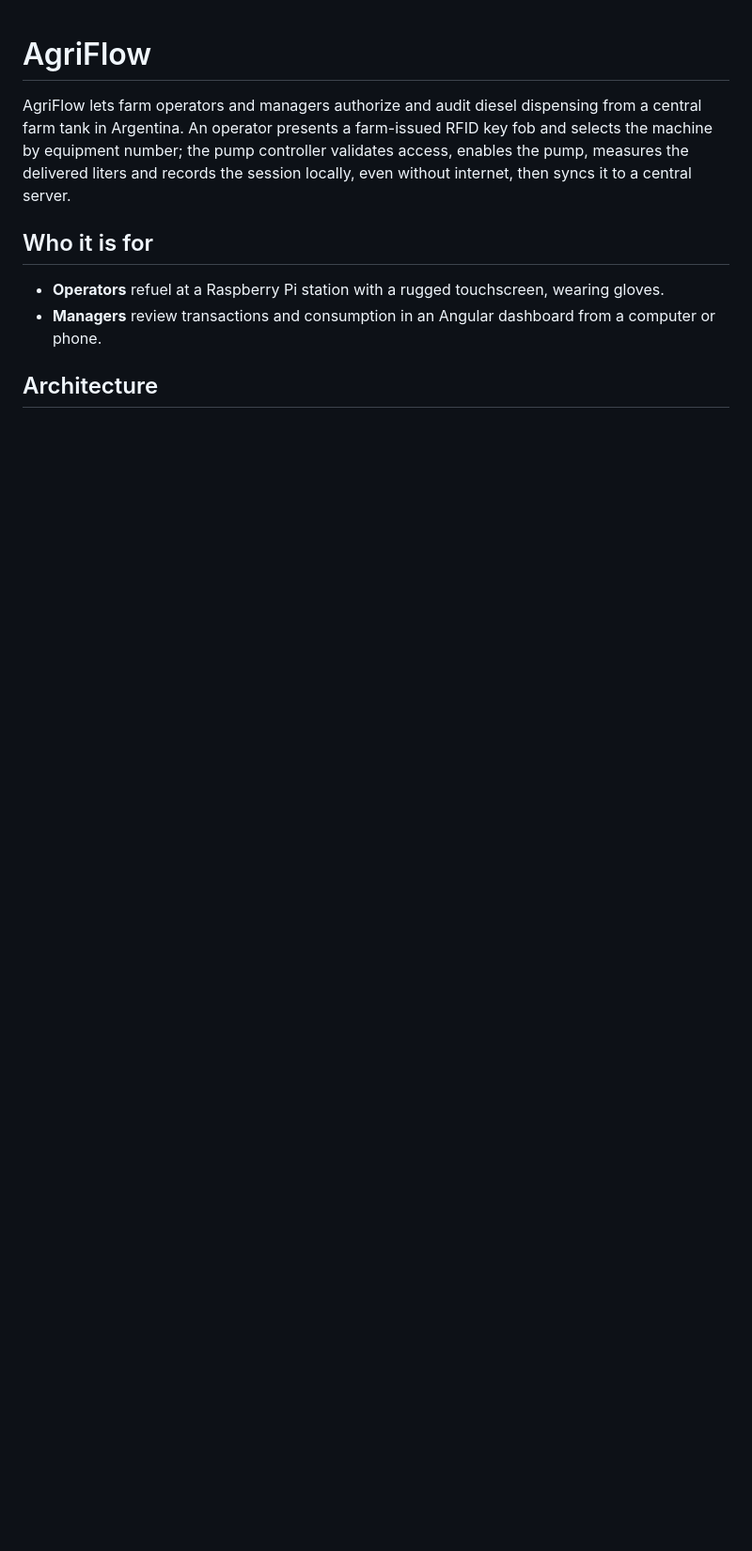
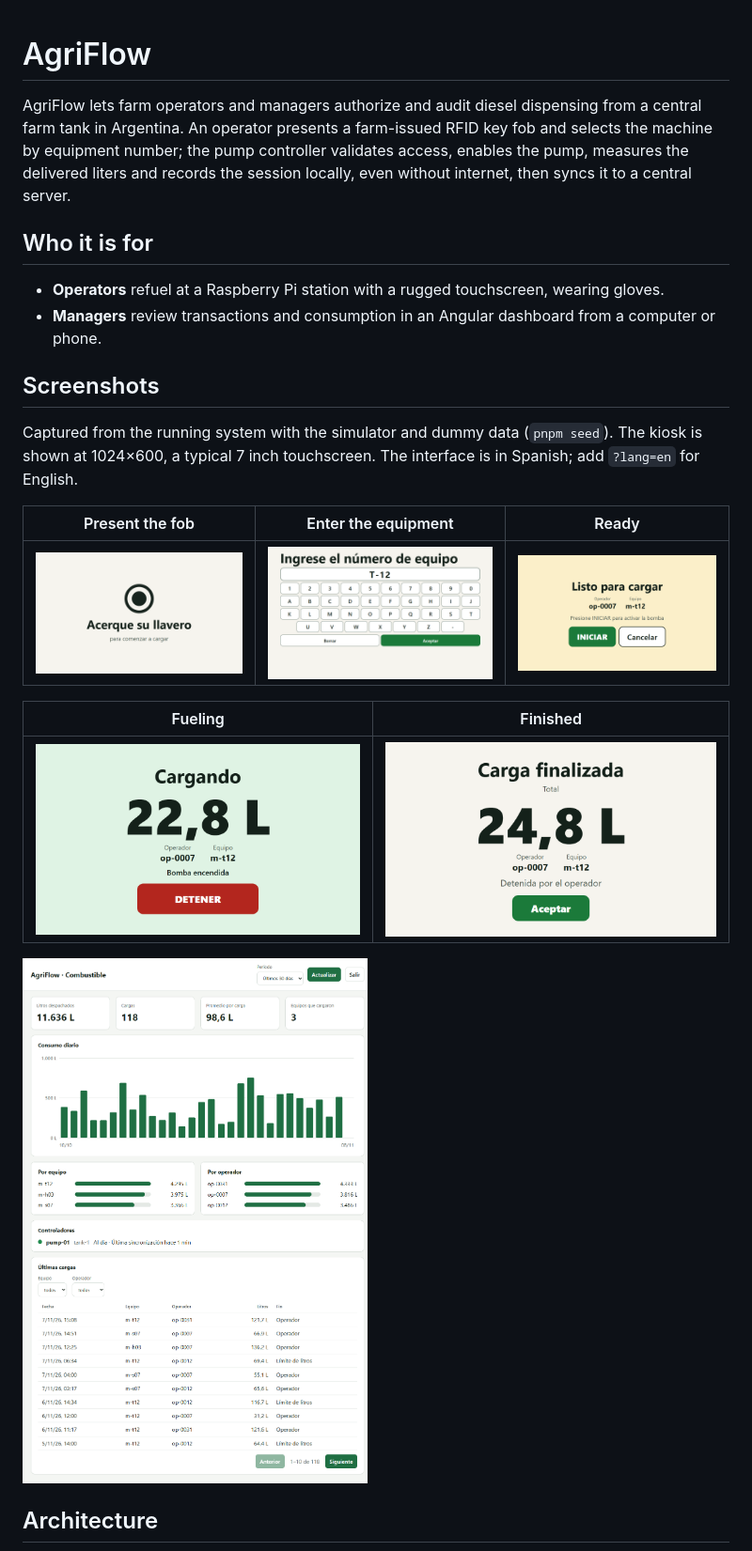
Before and after one commit to DavidEspinosa42/agriflow, a Markdown page: README.md, the part around one of its changes. Shown at 94% size. Rendered like a GitHub page; pictures changed too: docs/screenshots/kiosk-dispensing.png (added), docs/screenshots/kiosk-finished.png (added), docs/screenshots/kiosk-idle.png (added); blank space fills up the shorter version.

Commit message:
docs: add screenshots, architecture diagram and ci workflow

````diff
--- a/README.md
+++ b/README.md
@@ -10,6 +10,21 @@ liters and records the session locally, even without internet, then syncs it to
 - **Operators** refuel at a Raspberry Pi station with a rugged touchscreen, wearing gloves.
 - **Managers** review transactions and consumption in an Angular dashboard from a computer or phone.
 
+## Screenshots
+
+Captured from the running system with the simulator and dummy data (`pnpm seed`). The kiosk is
+shown at 1024×600, a typical 7 inch touchscreen. The interface is in Spanish; add `?lang=en` for English.
+
+| Present the fob                                | Enter the equipment                                | Ready                                            |
+| ---------------------------------------------- | -------------------------------------------------- | ------------------------------------------------ |
+| ![Kiosk idle](docs/screenshots/kiosk-idle.png) | ![Kiosk keypad](docs/screenshots/kiosk-keypad.png) | ![Kiosk ready](docs/screenshots/kiosk-ready.png) |
+
+| Fueling                                                 | Finished                                               |
+| ------------------------------------------------------- | ------------------------------------------------------ |
+| ![Kiosk fueling](docs/screenshots/kiosk-dispensing.png) | ![Kiosk finished](docs/screenshots/kiosk-finished.png) |
+
+![Manager dashboard](docs/screenshots/manager-dashboard.png)
+
 ## Architecture
 
 ```mermaid
````
Also changed, not shown: other parts of README.md (+49 -19 lines), 3 other files.
